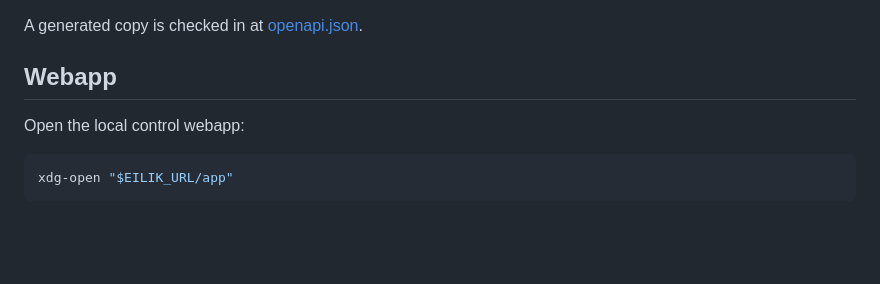
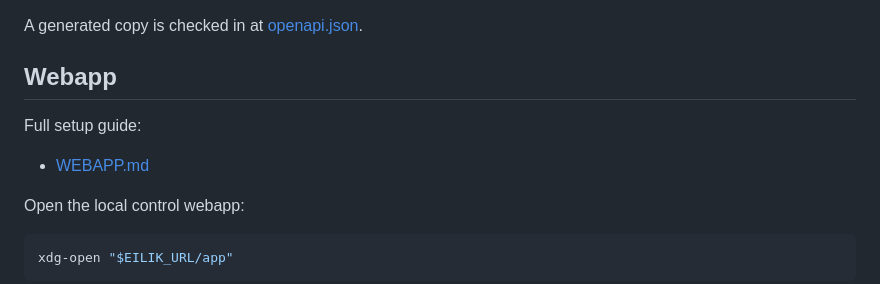
Before and after one commit to strognoff/eilik-sdk, a Markdown page: docs/API.md, the part around the change. Drawn GitHub-style; blank space fills up the shorter version.

```diff
--- a/docs/API.md
+++ b/docs/API.md
@@ -29,6 +29,10 @@ curl "$EILIK_URL/openapi.json"
 A generated copy is checked in at [openapi.json](openapi.json).
 
 ## Webapp
+
+Full setup guide:
+
+- [WEBAPP.md](WEBAPP.md)
 
 Open the local control webapp:
 
```
Also changed, not shown: README.md (+5 -0 lines), docs/WEBAPP.md (added, +130 -0 lines).
